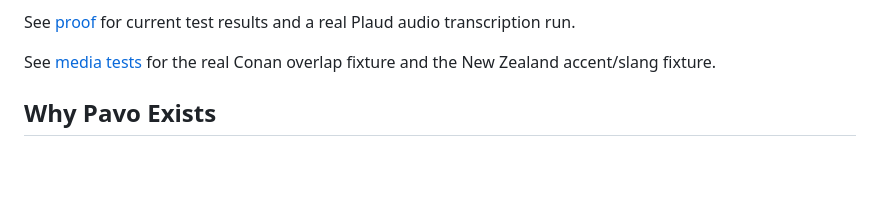
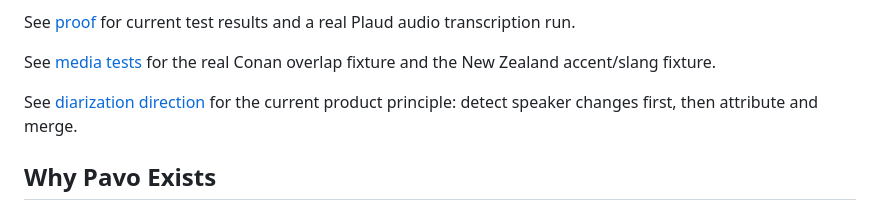
Before and after one commit to eidos-agi/eidos-marketplace, a Markdown page: plugins/pavo/README.md, the part around the change. GitHub-like rendering; blank space fills up the shorter version.

Commit message:
Sync Pavo diarization direction

```diff
--- a/plugins/pavo/README.md
+++ b/plugins/pavo/README.md
@@ -36,6 +36,9 @@ transcription run.
 
 See [media tests](docs/media-tests.md) for the real Conan overlap fixture and
 the New Zealand accent/slang fixture.
+
+See [diarization direction](docs/diarization.md) for the current product
+principle: detect speaker changes first, then attribute and merge.
 
 ## Why Pavo Exists
 
```
Also changed, not shown: 2 other files.
